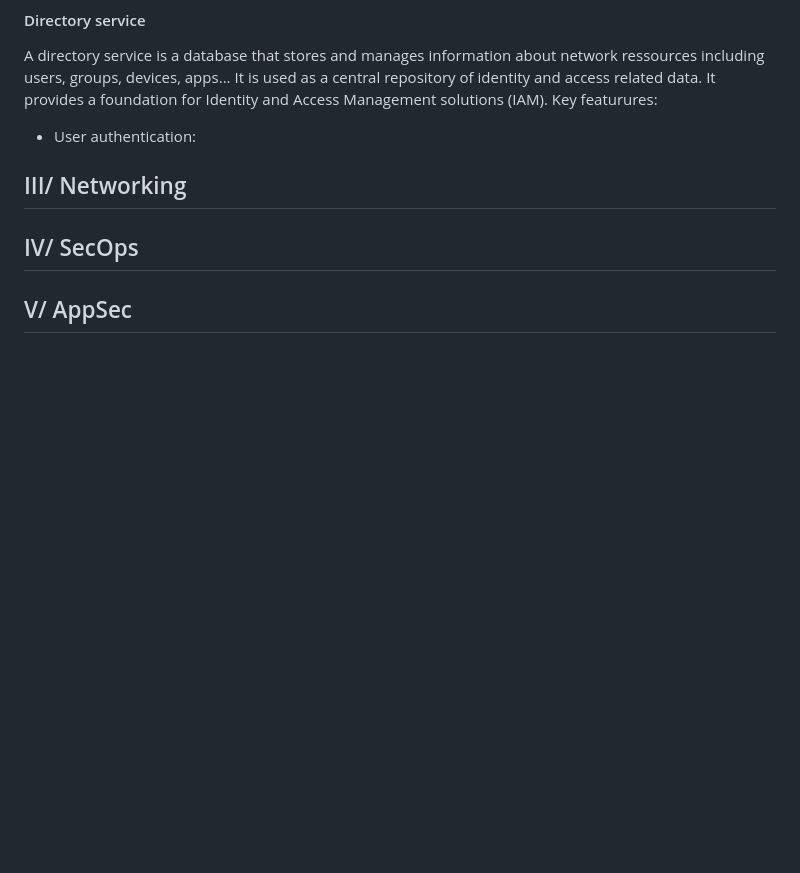
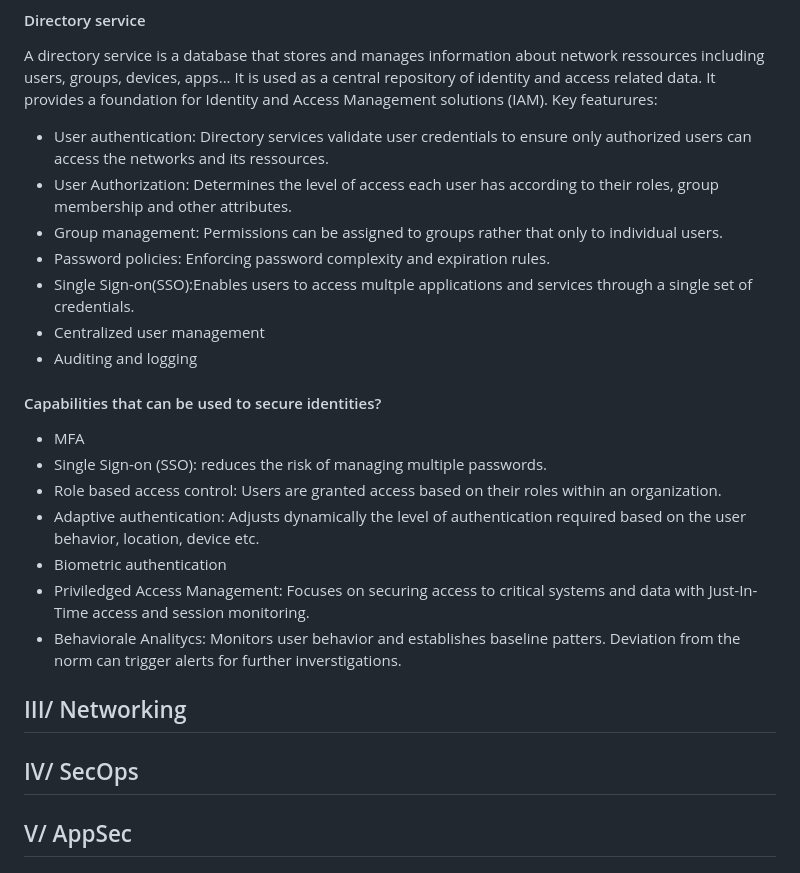
Before and after one commit to AlexandreFortin1030/CyberTraining_BeCode_Kamkar3, a Markdown page: SC-900_Notes/Notes.md, the part around the change. Rendered like a GitHub page; blank space fills up the shorter version.

Commit message:
sc-900 notes updates

```diff
--- a/SC-900_Notes/Notes.md
+++ b/SC-900_Notes/Notes.md
@@ -140,13 +140,32 @@ In modern IT environments, especially since the rise of cloud services and remot
 #### Directory service
 A directory service is a database that stores and manages information about network ressources including users, groups, devices, apps... It is used as a central repository of identity and access related data. It provides a foundation for Identity and Access Management solutions (IAM).
 Key featurures:
-* User authentication:
+* User authentication: Directory services validate user credentials to ensure only authorized users can access the networks and its ressources.
+* User Authorization: Determines the level of access each user has according to their roles, group membership and other attributes.
+* Group management: Permissions can be assigned to groups rather that only to individual users.
+* Password policies: Enforcing password complexity and expiration rules.
+* Single Sign-on(SSO):Enables users to access multple applications and services through a single set of credentials.
+* Centralized user management
+* Auditing and logging
+
+#### Capabilities that can be used to secure identities?
+* MFA
+* Single Sign-on (SSO): reduces the risk of managing multiple passwords.
+* Role based access control: Users are granted access based on their roles within an organization.
+* Adaptive authentication: Adjusts dynamically the level of authentication required based on the user behavior, location, device etc.
+* Biometric authentication
+* Priviledged Access Management: Focuses on securing access to critical systems and data with Just-In-Time access and session monitoring.
+* Behaviorale Analitycs: Monitors user behavior and establishes baseline patters. Deviation from the norm can trigger alerts for further inverstigations.
+
+
+## III/ Networking
 
 
 
 
 
-## III/ Networking
+
+
 ## IV/ SecOps
 ## V/  AppSec
 ## VI/ Infrastucture security
```
